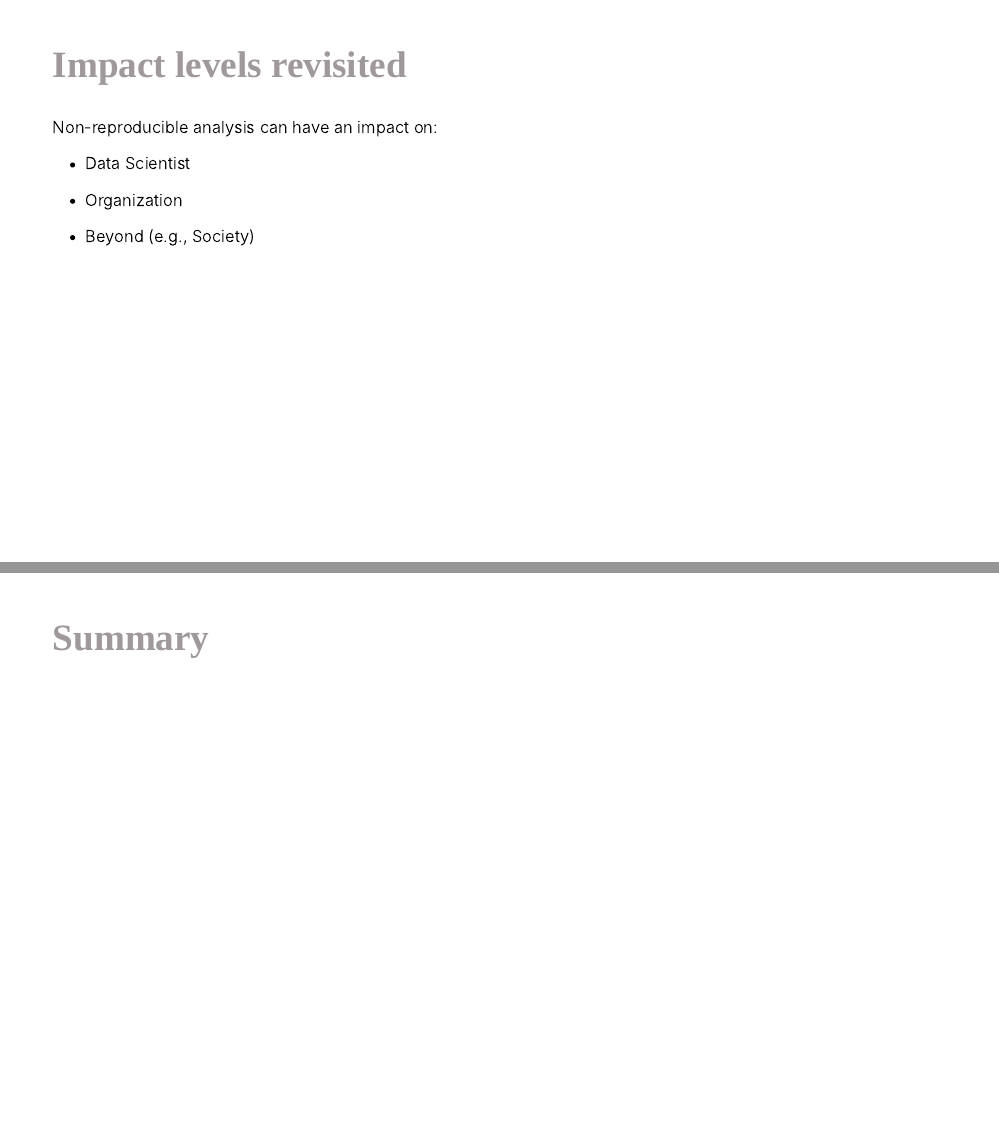
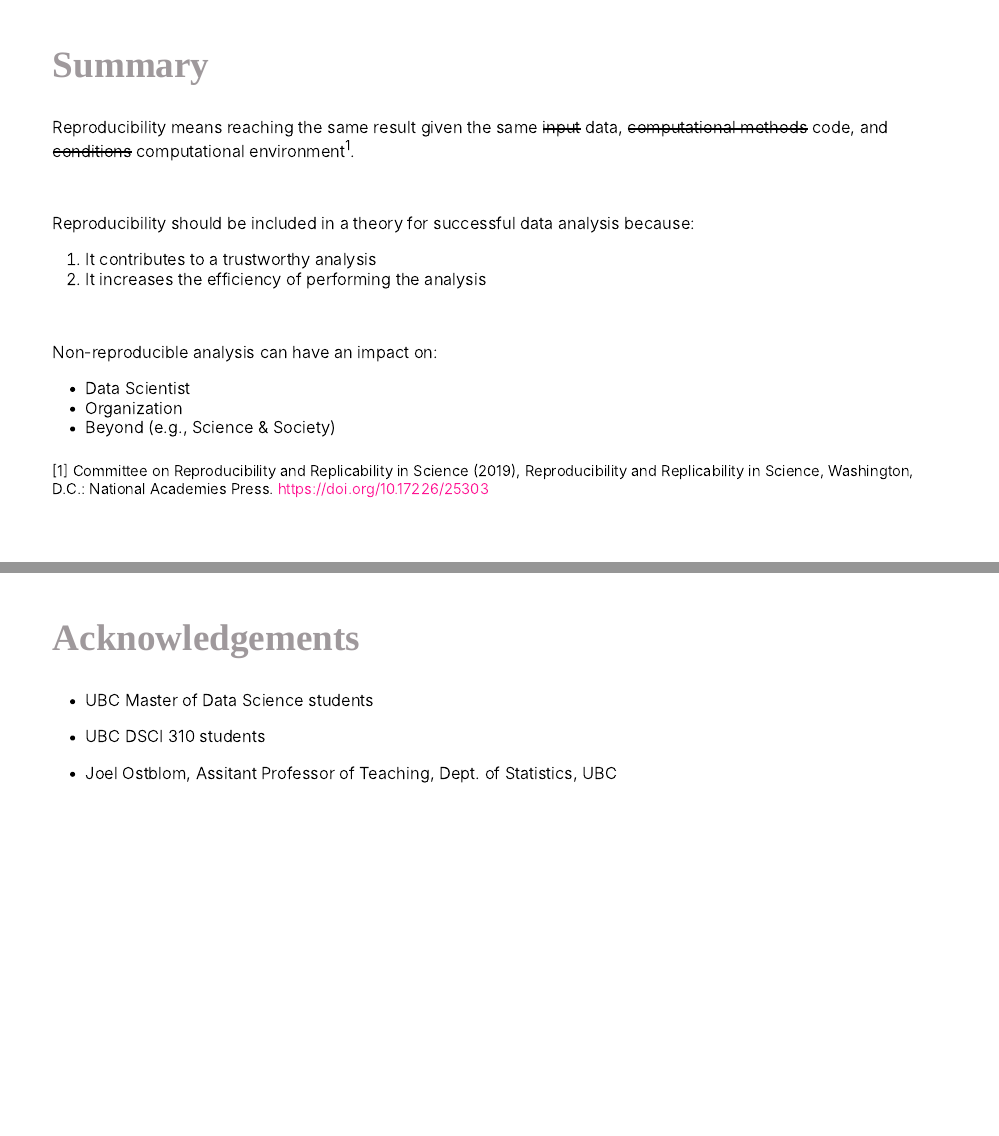
Before and after one commit to ttimbers/reproducibility-you-can-do-data-analysis-without-it-but-should-you, an R Markdown document (reproducibility-you-can-do-data-analysis-without-it-but-should-you.Rmd): pages 16 and 17 of 19 before the commit and pages 16 and 17 of 18 after it, joined at a grey line. The pictures show the slides in the output file reproducibility-you-can-do-data-analysis-without-it-but-should-you.html that the author committed with the source; the slides are laid out offline by our stand-in for remark.js, each with all of its steps uncovered, in fonts that may differ from those the slides ask for, and without slide numbers, shadows or browser add-ons.

Commit message:
added summary slide and changed question slide to the title - a question for the audience.

```diff
--- a/reproducibility-you-can-do-data-analysis-without-it-but-should-you.Rmd
+++ b/reproducibility-you-can-do-data-analysis-without-it-but-should-you.Rmd
@@ -220,22 +220,28 @@ knitr::include_graphics("img/covid-retraction-citations.png")
 
 ---
 
-## Impact levels revisited
+## Summary
+
+Reproducibility means reaching the same result given the same ~~input~~ data, ~~computational methods~~ code, and ~~conditions~~ computational environment<sup>1</sup>.
+
+<br>
+
+Reproducibility should be included in a theory for successful data analysis because:
+
+1. It contributes to a trustworthy analysis
+2. It increases the efficiency of performing the analysis
+
+<br>
 
 Non-reproducible analysis can have an impact on:
 
 - Data Scientist
+- Organization
+- Beyond (e.g., Science & Society)
 
-- Organization
-
-- Beyond (e.g., Society)
-
----
-
-## Summary
-
-
-
+.footnote[
+[1] Committee on Reproducibility and Replicability in Science (2019), Reproducibility and Replicability in Science, Washington, D.C.: National Academies Press. https://doi.org/10.17226/25303
+]
 
 ---
 
```
Also changed, not shown: reproducibility-you-can-do-data-analysis-without-it-but-should-you.html, reproducibility-you-can-do-data-analysis-without-it-but-should-you.Rmd (2 more changed lines).
